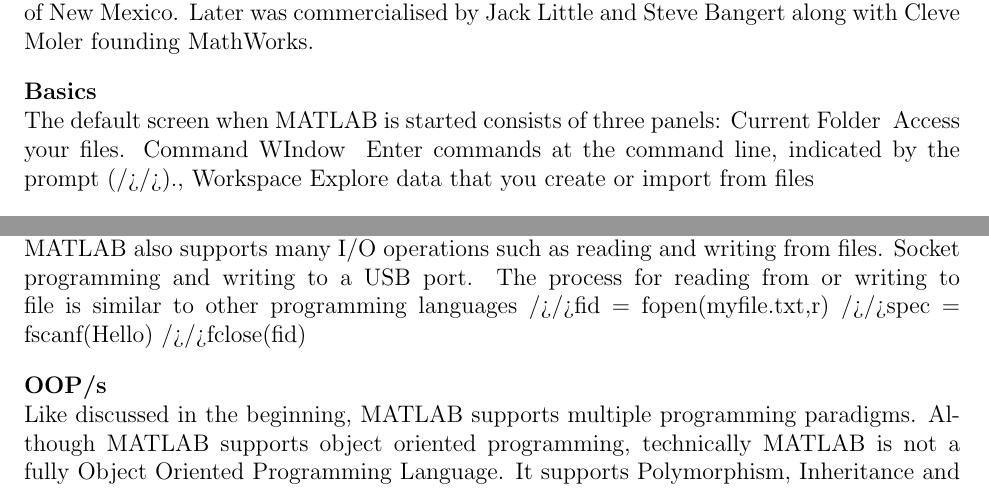
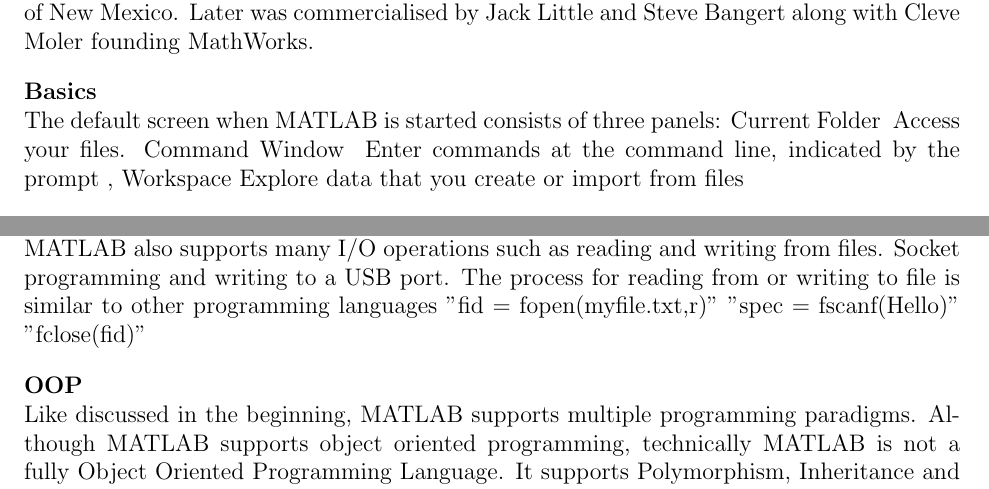
Before and after one commit to sanlanka/un5390_f2016_slanka, a LaTeX document (CourseWork/Week_01/slanka_01/slanka_01.tex): two parts of pages 5 and 8 of 12, joined at a grey line, cut so that both start at the same text. The pictures show the PDF file CourseWork/Week_01/slanka_01/slanka_01.pdf that the author committed with the source.

Commit message:
Submitting Problems #1 through #7 of Assignment_01

```diff
--- a/CourseWork/Week_01/slanka_01/slanka_01.tex
+++ b/CourseWork/Week_01/slanka_01/slanka_01.tex
@@ -241,11 +241,11 @@
 \textbf{I/O Operations}\newline
 MATLAB also supports many I/O operations such as reading and writing from files. Socket programming and writing to a USB port.
 The process for reading from or writing to  file is similar to other programming languages
-/>/>fid = fopen(‘myfile.txt’,’r) %  open file to read/write or both
-/>/>spec = fscanf(“Hello”) %scanf file for Hello and manipulate as required.
-/>/>fclose(fid) %closes file with id
+"fid = fopen(‘myfile.txt’,’r)" %  open file to read/write or both
+"spec = fscanf(“Hello”)" %scanf file for Hello and manipulate as required.
+"fclose(fid)" %closes file with id
 
-\textbf{OOP/’s}\newline
+\textbf{OOP}\newline
 Like discussed in the beginning, MATLAB supports multiple programming paradigms. Although MATLAB supports object oriented programming, technically MATLAB is not a fully Object Oriented Programming Language.
 It supports Polymorphism, Inheritance and Encapsulation.
 
```
Also changed, not shown: CourseWork/Week_01/slanka_01/slanka_01.pdf, CourseWork/Week_01/slanka_01/slanka_01.tex (2 more changed lines).
